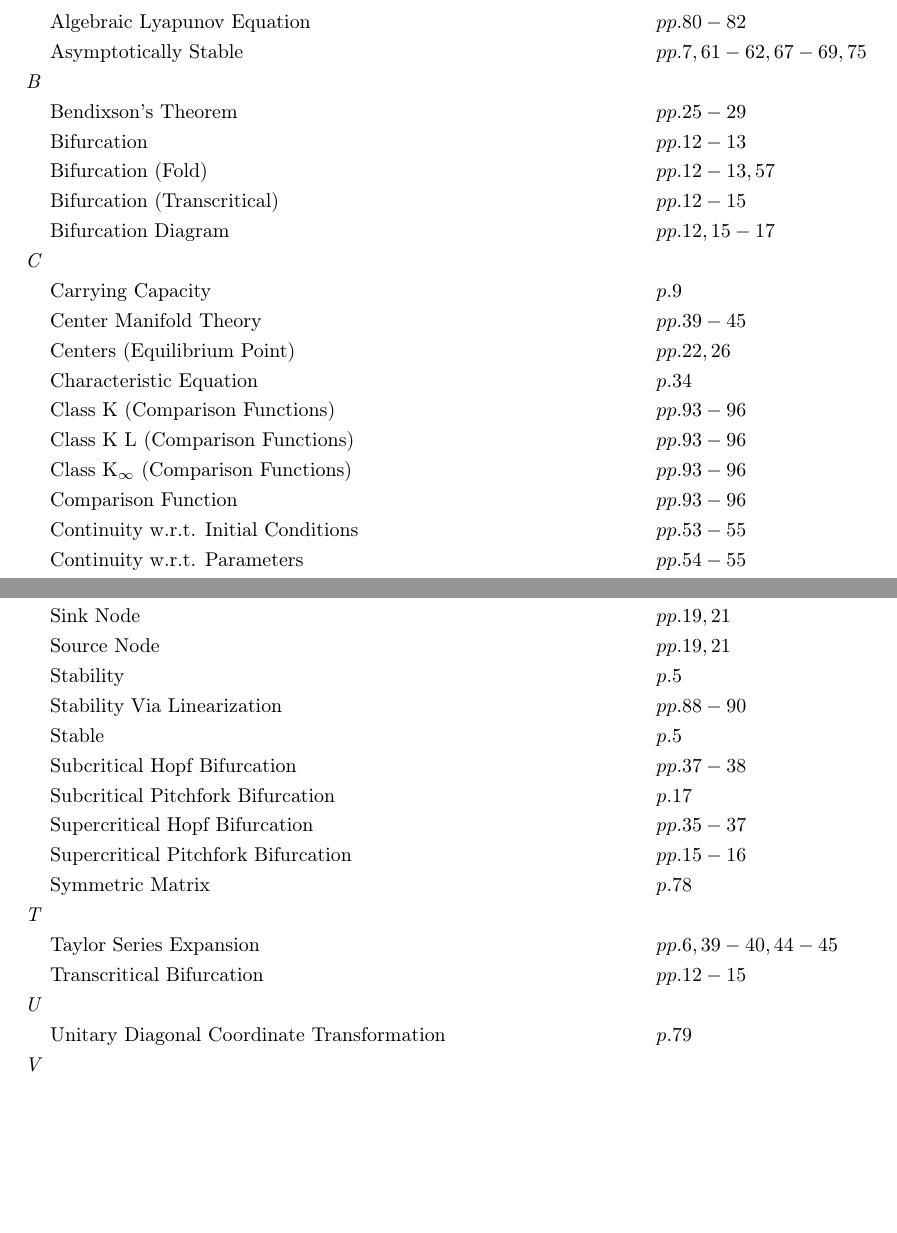
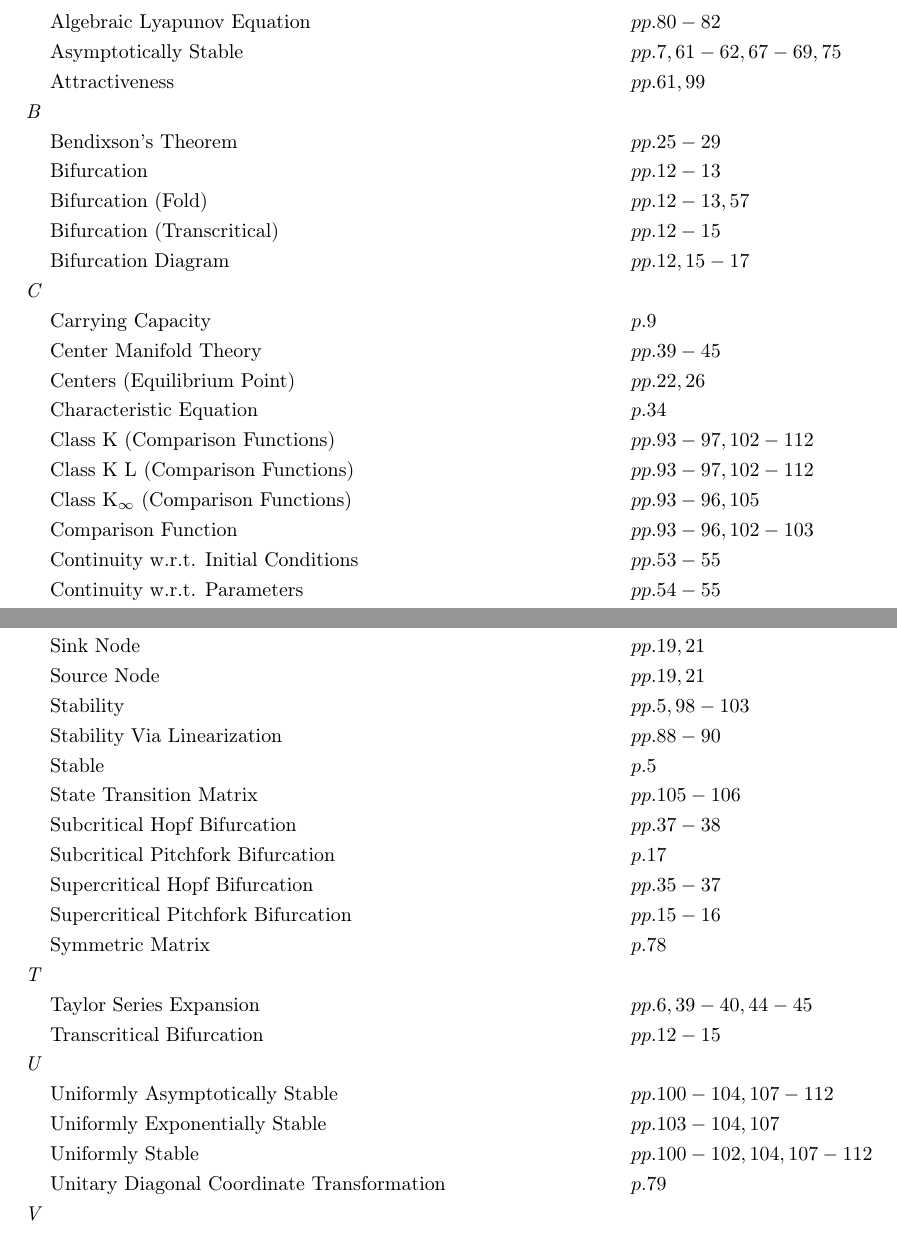
Before and after one commit to danhagen/Journal_Index, a LaTeX document (Volume4Index.tex): two parts of pages 1 and 3 of 3, joined at a grey line, cut so that both start at the same text, the shorter picture padded with empty space. Compiled offline with pdfLaTeX.

Commit message:
Adding to  Volume 4 Index!

```diff
--- a/Volume4Index.tex
+++ b/Volume4Index.tex
@@ -11,6 +11,7 @@
 \begin{flalign*}
 \textit{A\hspace{0.5em}} \\&\text{Algebraic Lyapunov Equation} \hspace*{6em}&&pp. 80-82\\
 &\text{Asymptotically Stable} \hspace*{6em}&&pp. 7, 61-62, 67-69, 75\\
+&\text{Attractiveness} \hspace*{6em}&&pp. 61, 99\\
 \textit{B\hspace{0.5em}} \\&\text{Bendixson's Theorem} \hspace*{6em}&&pp. 25-29\\
 &\text{Bifurcation} \hspace*{6em}&&pp. 12-13\\
 &\text{Bifurcation (Fold)} \hspace*{6em}&&pp. 12-13, 57\\
@@ -20,10 +21,10 @@
 &\text{Center Manifold Theory} \hspace*{6em}&&pp. 39-45\\
 &\text{Centers (Equilibrium Point)} \hspace*{6em}&&pp. 22, 26\\
 &\text{Characteristic Equation} \hspace*{6em}&&p. 34\\
-&\text{Class K (Comparison Functions)} \hspace*{6em}&&pp. 93-96\\
-&\text{Class K L (Comparison Functions)} \hspace*{6em}&&pp. 93-96\\
-&\text{Class K$_{\infty}$ (Comparison Functions)} \hspace*{6em}&&pp. 93-96\\
-&\text{Comparison Function} \hspace*{6em}&&pp. 93-96\\
+&\text{Class K (Comparison Functions)} \hspace*{6em}&&pp. 93-97, 102-112\\
+&\text{Class K L (Comparison Functions)} \hspace*{6em}&&pp. 93-97, 102-112\\
+&\text{Class K$_{\infty}$ (Comparison Functions)} \hspace*{6em}&&pp. 93-96, 105\\
+&\text{Comparison Function} \hspace*{6em}&&pp. 93-96, 102-103\\
 &\text{Continuity w.r.t. Initial Conditions} \hspace*{6em}&&pp. 53-55\\
 &\text{Continuity w.r.t. Parameters} \hspace*{6em}&&pp. 54-55\\
 &\text{Continuously Differentiable} \hspace*{6em}&&pp. 48-52\\
@@ -62,10 +63,11 @@
 &\text{Logistic Equation} \hspace*{6em}&&p. 9\\
 &\text{Lorenz Attractor} \hspace*{6em}&&p. 12\\
 &\text{Lyapunov Functions} \hspace*{6em}&&pp. 65-87\\
-&\text{Lyapunov Stability} \hspace*{6em}&&pp. 59-69\\
+&\text{Lyapunov Stability} \hspace*{6em}&&pp. 59-69, 106-112\\
 \textit{M\hspace{0.5em}} \\&\text{Manifolds, C$^k$ Differentiable} \hspace*{6em}&&pp. 48-52\\
 &\text{Metzler Matrix} \hspace*{6em}&&p. 31\\
 \textit{N\hspace{0.5em}} \\&\text{Negative Semidefinite Function} \hspace*{6em}&&pp. 67, 74\\
+&\text{Nesterov Acceleration} \hspace*{6em}&&p. 98\\
 &\text{Node} \hspace*{6em}&&pp. 21, 33\\
 \textit{O\hspace{0.5em}} \\&\text{Observability} \hspace*{6em}&&pp. 86-87\\
 &\text{Observability Gramian} \hspace*{6em}&&p. 80\\
@@ -80,7 +82,7 @@
 &\text{Positive Invariant Set} \hspace*{6em}&&pp. 21, 29-34, 69\\
 &\text{Positive System} \hspace*{6em}&&p. 31\\
 &\text{Predator/prey Model} \hspace*{6em}&&pp. 30-31\\
-\textit{R\hspace{0.5em}} \\&\text{Radially Unbounded} \hspace*{6em}&&pp. 67-68\\
+\textit{R\hspace{0.5em}} \\&\text{Radially Unbounded} \hspace*{6em}&&pp. 67-68, 105-107\\
 &\text{Region of Attraction} \hspace*{6em}&&pp. 15, 92-93\\
 &\text{Routh Hurwitz Criterion} \hspace*{6em}&&pp. 34, 83\\
 \textit{S\hspace{0.5em}} \\&\text{Saddle Node} \hspace*{6em}&&pp. 19-21\\
@@ -88,9 +90,10 @@
 &\text{Sensitivity Function} \hspace*{6em}&&pp. 55-58\\
 &\text{Sink Node} \hspace*{6em}&&pp. 19, 21\\
 &\text{Source Node} \hspace*{6em}&&pp. 19, 21\\
-&\text{Stability} \hspace*{6em}&&p. 5\\
+&\text{Stability} \hspace*{6em}&&pp. 5, 98-103\\
 &\text{Stability Via Linearization} \hspace*{6em}&&pp. 88-90\\
 &\text{Stable} \hspace*{6em}&&p. 5\\
+&\text{State Transition Matrix} \hspace*{6em}&&pp. 105-106\\
 &\text{Subcritical Hopf Bifurcation} \hspace*{6em}&&pp. 37-38\\
 &\text{Subcritical Pitchfork Bifurcation} \hspace*{6em}&&p. 17\\
 &\text{Supercritical Hopf Bifurcation} \hspace*{6em}&&pp. 35-37\\
@@ -98,7 +101,10 @@
 &\text{Symmetric Matrix} \hspace*{6em}&&p. 78\\
 \textit{T\hspace{0.5em}} \\&\text{Taylor Series Expansion} \hspace*{6em}&&pp. 6, 39-40, 44-45\\
 &\text{Transcritical Bifurcation} \hspace*{6em}&&pp. 12-15\\
-\textit{U\hspace{0.5em}} \\&\text{Unitary Diagonal Coordinate Transformation} \hspace*{6em}&&p. 79\\
+\textit{U\hspace{0.5em}} \\&\text{Uniformly Asymptotically Stable} \hspace*{6em}&&pp. 100-104, 107-112\\
+&\text{Uniformly Exponentially Stable} \hspace*{6em}&&pp. 103-104, 107\\
+&\text{Uniformly Stable} \hspace*{6em}&&pp. 100-102, 104, 107-112\\
+&\text{Unitary Diagonal Coordinate Transformation} \hspace*{6em}&&p. 79\\
 \textit{V\hspace{0.5em}} \\&\text{Van Der Pol Oscillator} \hspace*{6em}&&pp. 11-12\\
 \end{flalign*}
 \end{document}
```
Also changed, not shown: Volume4Index.pdf, 1 other file.
